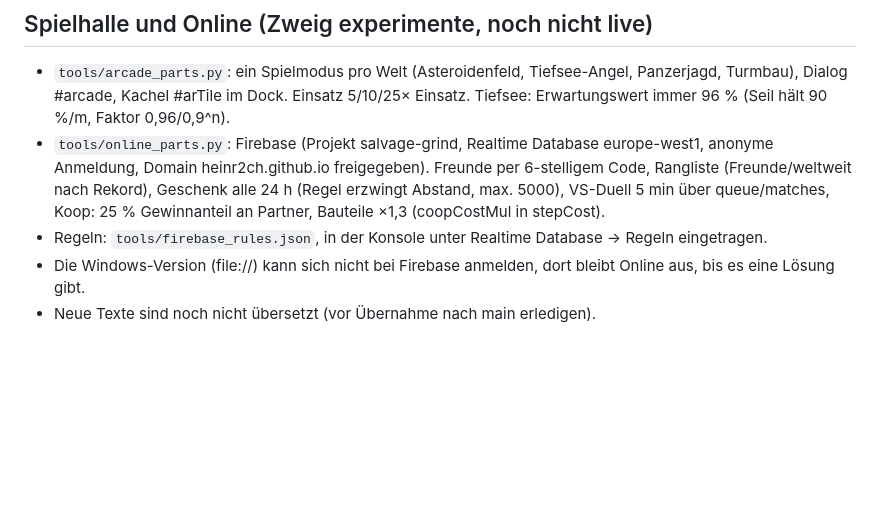
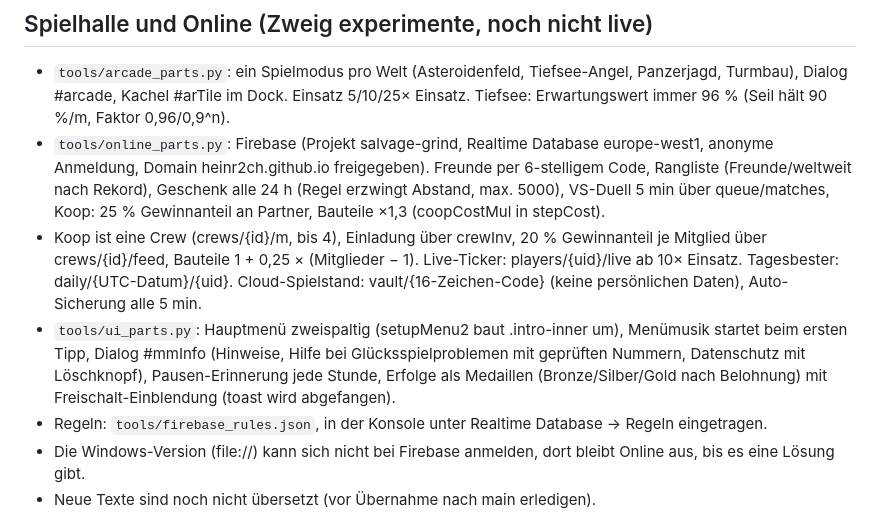
Before and after one commit to heinr2ch/SALVAGE-GRIND, a Markdown page: ENTWICKLUNG.md, the part around the change. GitHub-like rendering; blank space fills up the shorter version.

Commit message:
Notizen: zweite Liste
Co-Authored-By: Claude Opus 5.5 <noreply@anthropic.com>
Claude-Session: https://claude.ai/code/session_01RagNZor4zhgRpoa2Y3kqqG

```diff
--- a/ENTWICKLUNG.md
+++ b/ENTWICKLUNG.md
@@ -29,6 +29,8 @@ Stand: Sternenwrack **Beta 0.17.3**, Treibgut 0.9.3, Eisenfront 0.8.3, Neustadt
 ## Spielhalle und Online (Zweig experimente, noch nicht live)
 - `tools/arcade_parts.py`: ein Spielmodus pro Welt (Asteroidenfeld, Tiefsee-Angel, Panzerjagd, Turmbau), Dialog #arcade, Kachel #arTile im Dock. Einsatz 5/10/25× Einsatz. Tiefsee: Erwartungswert immer 96 % (Seil hält 90 %/m, Faktor 0,96/0,9^n).
 - `tools/online_parts.py`: Firebase (Projekt salvage-grind, Realtime Database europe-west1, anonyme Anmeldung, Domain heinr2ch.github.io freigegeben). Freunde per 6-stelligem Code, Rangliste (Freunde/weltweit nach Rekord), Geschenk alle 24 h (Regel erzwingt Abstand, max. 5000), VS-Duell 5 min über queue/matches, Koop: 25 % Gewinnanteil an Partner, Bauteile ×1,3 (coopCostMul in stepCost).
+- Koop ist eine Crew (crews/{id}/m, bis 4), Einladung über crewInv, 20 % Gewinnanteil je Mitglied über crews/{id}/feed, Bauteile 1 + 0,25 × (Mitglieder − 1). Live-Ticker: players/{uid}/live ab 10× Einsatz. Tagesbester: daily/{UTC-Datum}/{uid}. Cloud-Spielstand: vault/{16-Zeichen-Code} (keine persönlichen Daten), Auto-Sicherung alle 5 min.
+- `tools/ui_parts.py`: Hauptmenü zweispaltig (setupMenu2 baut .intro-inner um), Menümusik startet beim ersten Tipp, Dialog #mmInfo (Hinweise, Hilfe bei Glücksspielproblemen mit geprüften Nummern, Datenschutz mit Löschknopf), Pausen-Erinnerung jede Stunde, Erfolge als Medaillen (Bronze/Silber/Gold nach Belohnung) mit Freischalt-Einblendung (toast wird abgefangen).
 - Regeln: `tools/firebase_rules.json`, in der Konsole unter Realtime Database → Regeln eingetragen.
 - Die Windows-Version (file://) kann sich nicht bei Firebase anmelden, dort bleibt Online aus, bis es eine Lösung gibt.
 - Neue Texte sind noch nicht übersetzt (vor Übernahme nach main erledigen).
```
